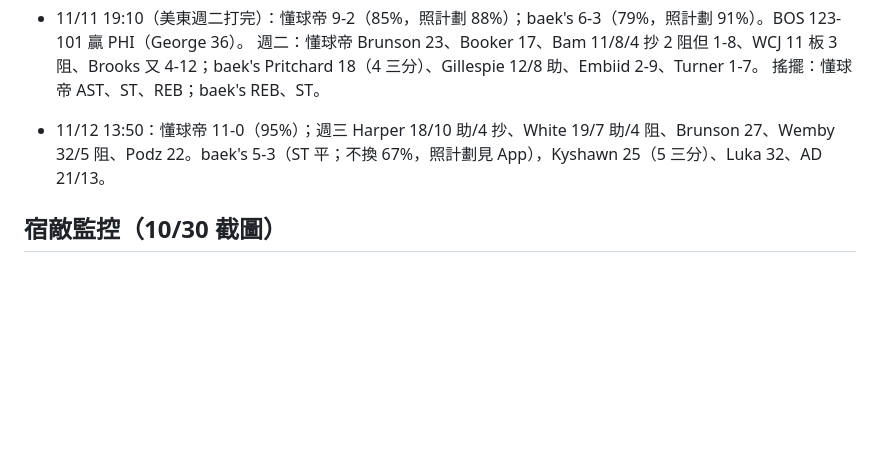
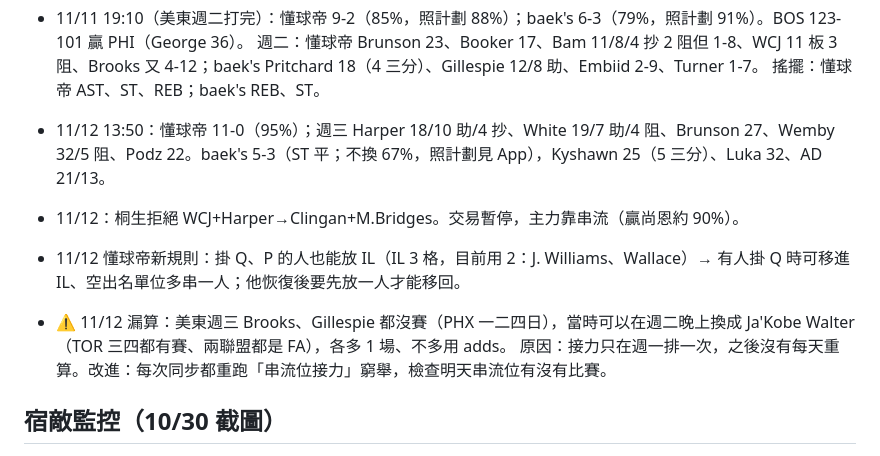
Before and after one commit to jengjih/fantasy-advisor, a Markdown page: data/advisor_notes.md, the part around the change. GitHub-like rendering; blank space fills up the shorter version.

Commit message:
桐生拒絕、懂球帝 IL 新規則、漏算記錄
Co-Authored-By: Claude Opus 5.5 <noreply@anthropic.com>
Claude-Session: https://claude.ai/code/session_01GgosuGws5GKKiAvSZDsZE4

```diff
--- a/data/advisor_notes.md
+++ b/data/advisor_notes.md
@@ -173,6 +173,11 @@
 
 - 11/12 13:50：懂球帝 11-0（95%）；週三 Harper 18/10 助/4 抄、White 19/7 助/4 阻、Brunson 27、Wemby 32/5 阻、Podz 22。baek's 5-3（ST 平；不換 67%，照計劃見 App），Kyshawn 25（5 三分）、Luka 32、AD 21/13。
 
+- 11/12：桐生拒絕 WCJ+Harper→Clingan+M.Bridges。交易暫停，主力靠串流（贏尚恩約 90%）。
+- 11/12 懂球帝新規則：掛 Q、P 的人也能放 IL（IL 3 格，目前用 2：J. Williams、Wallace）→ 有人掛 Q 時可移進 IL、空出名單位多串一人；他恢復後要先放一人才能移回。
+- ⚠️ 11/12 漏算：美東週三 Brooks、Gillespie 都沒賽（PHX 一二四日），當時可以在週二晚上換成 Ja'Kobe Walter（TOR 三四都有賽、兩聯盟都是 FA），各多 1 場、不多用 adds。
+  原因：接力只在週一排一次，之後沒有每天重算。改進：每次同步都重跑「串流位接力」窮舉，檢查明天串流位有沒有比賽。
+
 ## 宿敵監控（10/30 截圖）
 - 誰是懂球帝「尚恩·李文斯頓」（第 1 週 5-6-0、8 隊第 6）：Luka、Cade Cunningham、Pritchard、Mikal Bridges、Avdija、Dyson Daniels、Sabonis、Gobert、Coby White（O）、Okongwu；
   板凳 Harden、Peyton Watson、Zion、Herro；IL Knueppel。第 2 週對 Justin（8-3 第 1）目前 8-3 領先，但模擬只有 48% 贏（對手剩餘場次多）。
```
Also changed, not shown: docs/使用者需求與工作流程.md (+3 -0 lines).
